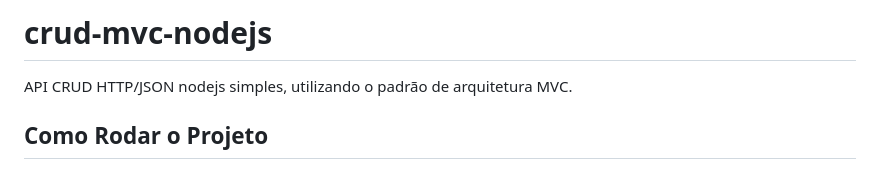
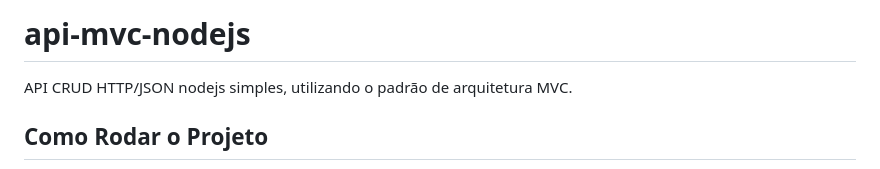
Before and after one commit to caiobarbosa881/api-mvc-nodejs, a Markdown page: README.md, the part around the change. Drawn GitHub-style.

Commit message:
docs: atualizando nome do título principal para o novo

```diff
--- a/README.md
+++ b/README.md
@@ -1,4 +1,5 @@
-# crud-mvc-nodejs
+# api-mvc-nodejs
+
 API CRUD HTTP/JSON nodejs simples, utilizando o padrão de arquitetura MVC.
 
 ## Como Rodar o Projeto
```
